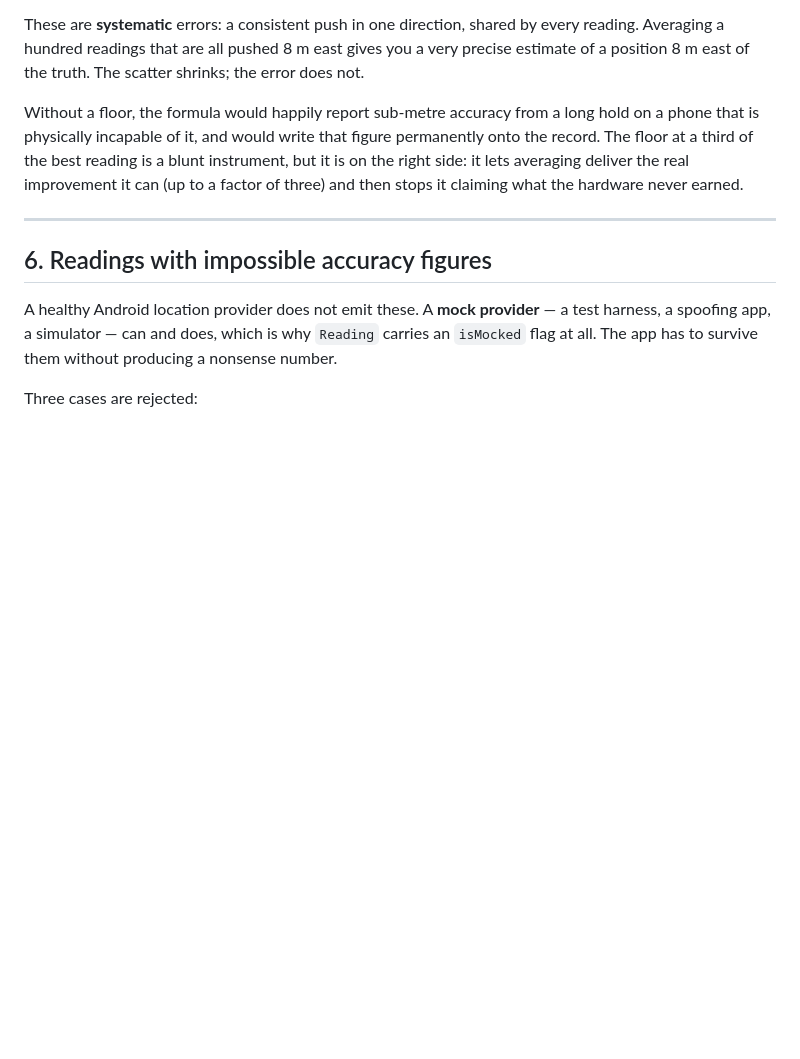
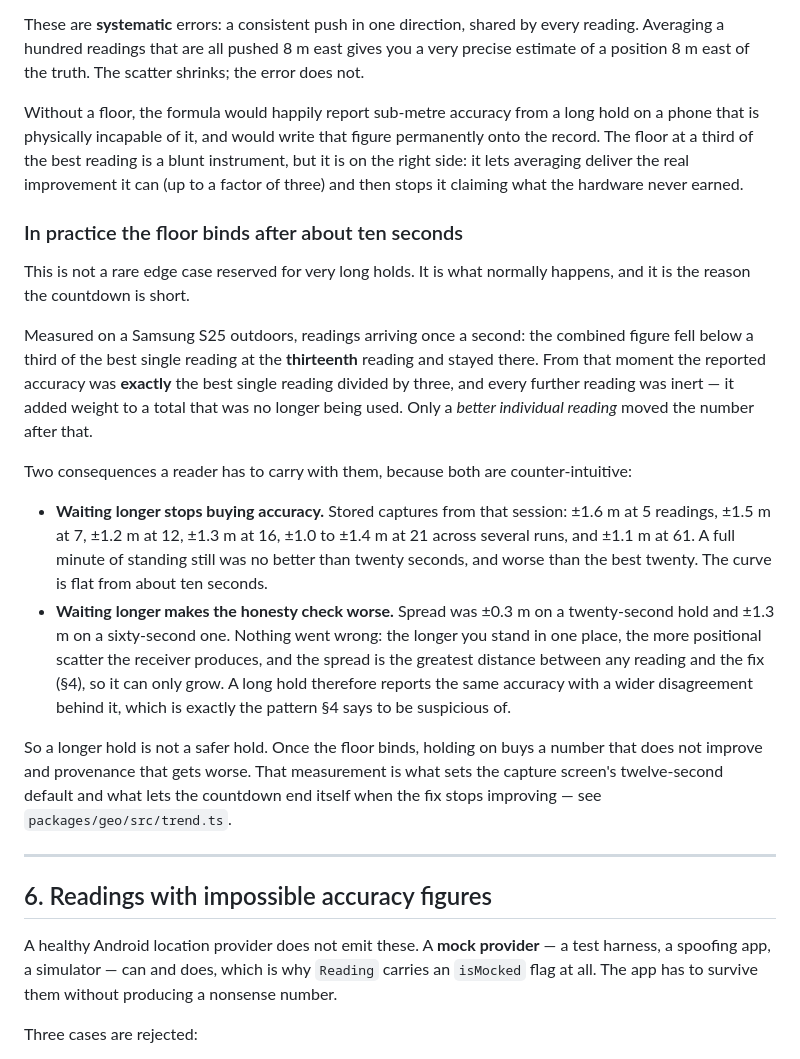
Before and after one commit to MagicIndustries/CorymbiaAndroidFieldKit, a Markdown page: docs/gps-accuracy.md, the part around the change. GitHub-like rendering; blank space fills up the shorter version.

Commit message:
docs: record what the hardware measurements settled
Three documents stated something the field measurements have made false.

`gps-accuracy.md` described the floor at a third of the best single reading
as the guard against a long hold claiming precision it never earned, without
saying that in good conditions the floor binds after about ten seconds — so
it is the normal case, not the edge case, and from that point every further
sample is inert because the reported figure is exactly best/3 and only a
better individual reading moves it. It also did not say that a longer hold
makes the honesty check worse: spread grew from ±0.3 m at twenty seconds to
±1.3 m at sixty, because standing still for longer accumulates more
positional scatter. Both are measured facts a reader needs in order to
understand why the wait is short.

Spec §9.1 left the countdown length for Plan 3 to choose. It has now been
chosen by measurement, so the section gives the numbers it was chosen from
and says twelve seconds.

Spec §9.1.5 and §9.3 said the plateau signal suggests and never decides, and
cited a 6.4 -> 4.0 m observation as the reason. That reasoning stood on a
signal that judged raw per-reading accuracy with no minimum sample count.
Both sections now describe the rule that replaced it, the three constants,
and the measured figures each was derived from — and §9.1.5 states plainly
that it reverses the earlier "nothing auto-completes on a trend", while the
override remains live at every moment.

§9.4's aside about "the field measurements §9.1 defers to Plan 3" is put in
the past tense for the same reason.

Co-Authored-By: Claude Opus 5 (1M context) <noreply@anthropic.com>
Claude-Session: https://claude.ai/code/session_01E5UkRfbRSagHNeYr5imHyi

```diff
--- a/docs/gps-accuracy.md
+++ b/docs/gps-accuracy.md
@@ -289,6 +289,39 @@ a blunt instrument, but it is on the right side: it lets averaging deliver the
 real improvement it can (up to a factor of three) and then stops it claiming
 what the hardware never earned.
 
+### In practice the floor binds after about ten seconds
+
+This is not a rare edge case reserved for very long holds. It is what normally
+happens, and it is the reason the countdown is short.
+
+Measured on a Samsung S25 outdoors, readings arriving once a second: the
+combined figure fell below a third of the best single reading at the
+**thirteenth** reading and stayed there. From that moment the reported accuracy
+was **exactly** the best single reading divided by three, and every further
+reading was inert — it added weight to a total that was no longer being used.
+Only a *better individual reading* moved the number after that.
+
+Two consequences a reader has to carry with them, because both are
+counter-intuitive:
+
+- **Waiting longer stops buying accuracy.** Stored captures from that session:
+  ±1.6 m at 5 readings, ±1.5 m at 7, ±1.2 m at 12, ±1.3 m at 16, ±1.0 to ±1.4 m
+  at 21 across several runs, and ±1.1 m at 61. A full minute of standing still
+  was no better than twenty seconds, and worse than the best twenty. The curve
+  is flat from about ten seconds.
+- **Waiting longer makes the honesty check worse.** Spread was ±0.3 m on a
+  twenty-second hold and ±1.3 m on a sixty-second one. Nothing went wrong: the
+  longer you stand in one place, the more positional scatter the receiver
+  produces, and the spread is the greatest distance between any reading and the
+  fix (§4), so it can only grow. A long hold therefore reports the same
+  accuracy with a wider disagreement behind it, which is exactly the pattern
+  §4 says to be suspicious of.
+
+So a longer hold is not a safer hold. Once the floor binds, holding on buys a
+number that does not improve and provenance that gets worse. That measurement
+is what sets the capture screen's twelve-second default and what lets the
+countdown end itself when the fix stops improving — see `packages/geo/src/trend.ts`.
+
 ---
 
 ## 6. Readings with impossible accuracy figures
```
Also changed, not shown: 1 other file.
